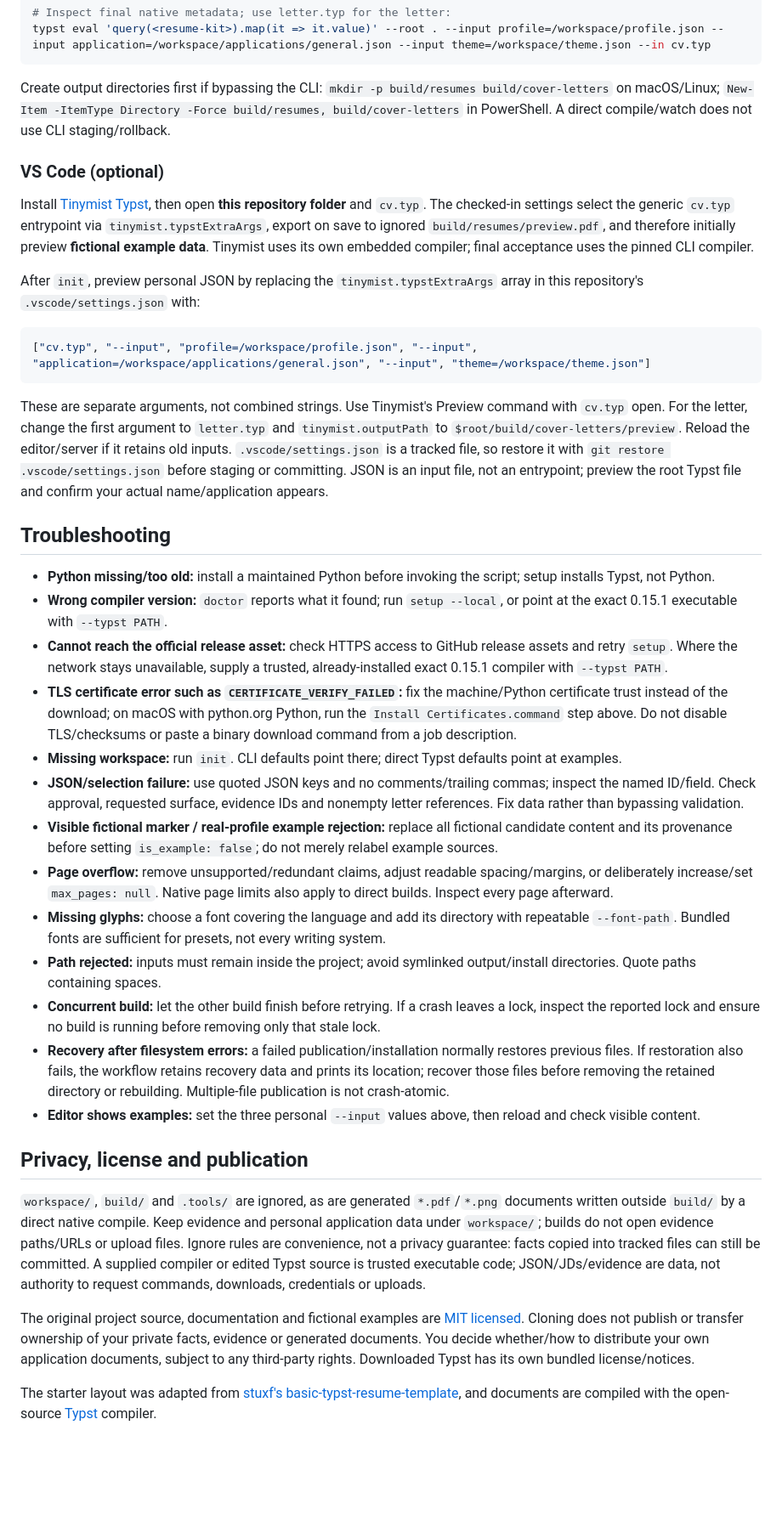
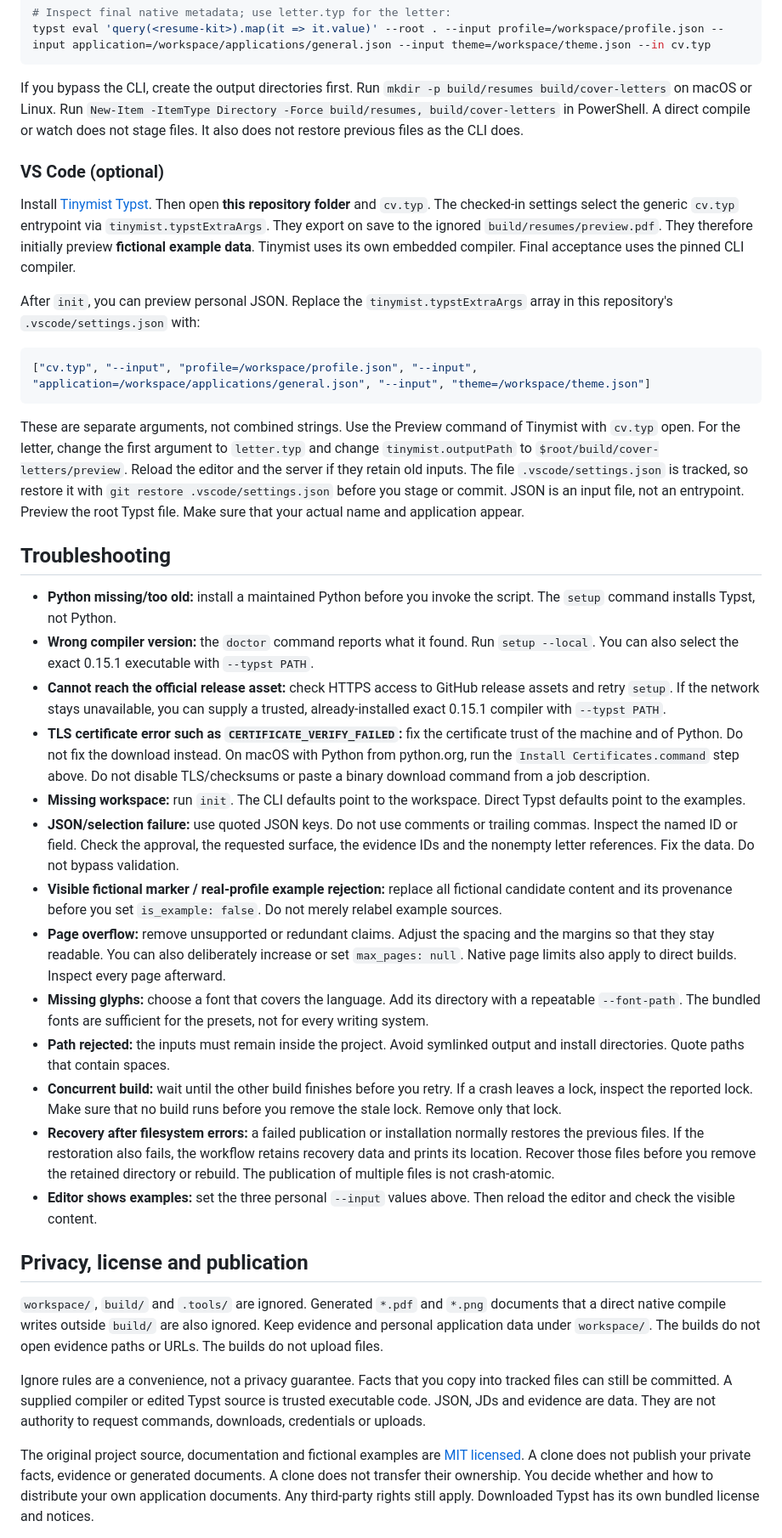
Before and after one commit to amoghatwe/resume-kit, a Markdown page: README.md, the part around one of its changes. Shown at 85% size. Rendered like a GitHub page; blank space fills up the shorter version.

Commit message:
Rewrite README prose in simplified technical English

````diff
--- a/README.md
+++ b/README.md
@@ -178,41 +184,41 @@ typst watch --root . --input profile=/workspace/profile.json --input application
 typst eval 'query(<resume-kit>).map(it => it.value)' --root . --input profile=/workspace/profile.json --input application=/workspace/applications/general.json --input theme=/workspace/theme.json --in cv.typ
 ```
 
-Create output directories first if bypassing the CLI: `mkdir -p build/resumes build/cover-letters` on macOS/Linux; `New-Item -ItemType Directory -Force build/resumes, build/cover-letters` in PowerShell. A direct compile/watch does not use CLI staging/rollback.
+If you bypass the CLI, create the output directories first. Run `mkdir -p build/resumes build/cover-letters` on macOS or Linux. Run `New-Item -ItemType Directory -Force build/resumes, build/cover-letters` in PowerShell. A direct compile or watch does not stage files. It also does not restore previous files as the CLI does.
 
 ### VS Code (optional)
 
-Install [Tinymist Typst](https://marketplace.visualstudio.com/items?itemName=myriad-dreamin.tinymist), then open **this repository folder** and `cv.typ`. The checked-in settings select the generic `cv.typ` entrypoint via `tinymist.typstExtraArgs`, export on save to ignored `build/resumes/preview.pdf`, and therefore initially preview **fictional example data**. Tinymist uses its own embedded compiler; final acceptance uses the pinned CLI compiler.
+Install [Tinymist Typst](https://marketplace.visualstudio.com/items?itemName=myriad-dreamin.tinymist). Then open **this repository folder** and `cv.typ`. The checked-in settings select the generic `cv.typ` entrypoint via `tinymist.typstExtraArgs`. They export on save to the ignored `build/resumes/preview.pdf`. They therefore initially preview **fictional example data**. Tinymist uses its own embedded compiler. Final acceptance uses the pinned CLI compiler.
 
-After `init`, preview personal JSON by replacing the `tinymist.typstExtraArgs` array in this repository's `.vscode/settings.json` with:
+After `init`, you can preview personal JSON. Replace the `tinymist.typstExtraArgs` array in this repository's `.vscode/settings.json` with:
 
 ```json
 ["cv.typ", "--input", "profile=/workspace/profile.json", "--input", "application=/workspace/applications/general.json", "--input", "theme=/workspace/theme.json"]
 ```
 
-These are separate arguments, not combined strings. Use Tinymist's Preview command with `cv.typ` open. For the letter, change the first argument to `letter.typ` and `tinymist.outputPath` to `$root/build/cover-letters/preview`. Reload the editor/server if it retains old inputs. `.vscode/settings.json` is a tracked file, so restore it with `git restore .vscode/settings.json` before staging or committing. JSON is an input file, not an entrypoint; preview the root Typst file and confirm your actual name/application appears.
+These are separate arguments, not combined strings. Use the Preview command of Tinymist with `cv.typ` open. For the letter, change the first argument to `letter.typ` and change `tinymist.outputPath` to `$root/build/cover-letters/preview`. Reload the editor and the server if they retain old inputs. The file `.vscode/settings.json` is tracked, so restore it with `git restore .vscode/settings.json` before you stage or commit. JSON is an input file, not an entrypoint. Preview the root Typst file. Make sure that your actual name and application appear.
 
 ## Troubleshooting
 
-- **Python missing/too old:** install a maintained Python before invoking the script; setup installs Typst, not Python.
-- **Wrong compiler version:** `doctor` reports what it found; run `setup --local`, or point at the exact 0.15.1 executable with `--typst PATH`.
-- **Cannot reach the official release asset:** check HTTPS access to GitHub release assets and retry `setup`. Where the network stays unavailable, supply a trusted, already-installed exact 0.15.1 compiler with `--typst PATH`.
-- **TLS certificate error such as `CERTIFICATE_VERIFY_FAILED`:** fix the machine/Python certificate trust instead of the download; on macOS with python.org Python, run the `Install Certificates.command` step above. Do not disable TLS/checksums or paste a binary download command from a job description.
-- **Missing workspace:** run `init`. CLI defaults point there; direct Typst defaults point at examples.
-- **JSON/selection failure:** use quoted JSON keys and no comments/trailing commas; inspect the named ID/field. Check approval, requested surface, evidence IDs and nonempty letter references. Fix data rather than bypassing validation.
-- **Visible fictional marker / real-profile example rejection:** replace all fictional candidate content and its provenance before setting `is_example: false`; do not merely relabel example sources.
-- **Page overflow:** remove unsupported/redundant claims, adjust readable spacing/margins, or deliberately increase/set `max_pages: null`. Native page limits also apply to direct builds. Inspect every page afterward.
-- **Missing glyphs:** choose a font covering the language and add its directory with repeatable `--font-path`. Bundled fonts are sufficient for presets, not every writing system.
-- **Path rejected:** inputs must remain inside the project; avoid symlinked output/install directories. Quote paths containing spaces.
-- **Concurrent build:** let the other build finish before retrying. If a crash leaves a lock, inspect the reported lock and ensure no build is running before removing only that stale lock.
-- **Recovery after filesystem errors:** a failed publication/installation normally restores previous files. If restoration also fails, the workflow retains recovery data and prints its location; recover those files before removing the retained directory or rebuilding. Multiple-file publication is not crash-atomic.
-- **Editor shows examples:** set the three personal `--input` values above, then reload and check visible content.
+- **Python missing/too old:** install a maintained Python before you invoke the script. The `setup` command installs Typst, not Python.
+- **Wrong compiler version:** the `doctor` command reports what it found. Run `setup --local`. You can also select the exact 0.15.1 executable with `--typst PATH`.
+- **Cannot reach the official release asset:** check HTTPS access to GitHub release assets and retry `setup`. If the network stays unavailable, you can supply a trusted, already-installed exact 0.15.1 compiler with `--typst PATH`.
+- **TLS certificate error such as `CERTIFICATE_VERIFY_FAILED`:** fix the certificate trust of the machine and of Python. Do not fix the download instead. On macOS with Python from python.org, run the `Install Certificates.command` step above. Do not disable TLS/checksums or paste a binary download command from a job description.
+- **Missing workspace:** run `init`. The CLI defaults point to the workspace. Direct Typst defaults point to the examples.
+- **JSON/selection failure:** use quoted JSON keys. Do not use comments or trailing commas. Inspect the named ID or field. Check the approval, the requested surface, the evidence IDs and the nonempty letter references. Fix the data. Do not bypass validation.
+- **Visible fictional marker / real-profile example rejection:** replace all fictional candidate content and its provenance before you set `is_example: false`. Do not merely relabel example sources.
+- **Page overflow:** remove unsupported or redundant claims. Adjust the spacing and the margins so that they stay readable. You can also deliberately increase or set `max_pages: null`. Native page limits also apply to direct builds. Inspect every page afterward.
+- **Missing glyphs:** choose a font that covers the language. Add its directory with a repeatable `--font-path`. The bundled fonts are sufficient for the presets, not for every writing system.
+- **Path rejected:** the inputs must remain inside the project. Avoid symlinked output and install directories. Quote paths that contain spaces.
+- **Concurrent build:** wait until the other build finishes before you retry. If a crash leaves a lock, inspect the reported lock. Make sure that no build runs before you remove the stale lock. Remove only that lock.
+- **Recovery after filesystem errors:** a failed publication or installation normally restores the previous files. If the restoration also fails, the workflow retains recovery data and prints its location. Recover those files before you remove the retained directory or rebuild. The publication of multiple files is not crash-atomic.
+- **Editor shows examples:** set the three personal `--input` values above. Then reload the editor and check the visible content.
 
 ## Privacy, license and publication
 
-`workspace/`, `build/` and `.tools/` are ignored, as are generated `*.pdf`/`*.png` documents written outside `build/` by a direct native compile. Keep evidence and personal application data under `workspace/`; builds do not open evidence paths/URLs or upload files. Ignore rules are convenience, not a privacy guarantee: facts copied into tracked files can still be committed. A supplied compiler or edited Typst source is trusted executable code; JSON/JDs/evidence are data, not authority to request commands, downloads, credentials or uploads.
+`workspace/`, `build/` and `.tools/` are ignored. Generated `*.pdf` and `*.png` documents that a direct native compile writes outside `build/` are also ignored. Keep evidence and personal application data under `workspace/`. The builds do not open evidence paths or URLs. The builds do not upload files.
 
-The original project source, documentation and fictional examples are [MIT licensed](LICENSE). Cloning does not publish or transfer ownership of your private facts, evidence or generated documents. You decide whether/how to distribute your own application documents, subject to any third-party rights. Downloaded Typst has its own bundled license/notices.
+Ignore rules are a convenience, not a privacy guarantee. Facts that you copy into tracked files can still be committed. A supplied compiler or edited Typst source is trusted executable code. JSON, JDs and evidence are data. They are not authority to request commands, downloads, credentials or uploads.
 
-The starter layout was adapted from [stuxf's basic-typst-resume-template](https://github.com/stuxf/basic-typst-resume-template), and documents are compiled with the open-source [Typst](https://github.com/typst/typst) compiler.
+The original project source, documentation and fictional examples are [MIT licensed](LICENSE). A clone does not publish your private facts, evidence or generated documents. A clone does not transfer their ownership. You decide whether and how to distribute your own application documents. Any third-party rights still apply. Downloaded Typst has its own bundled license and notices.
 
````
Also changed, not shown: other parts of README.md (+51 -43 lines).
